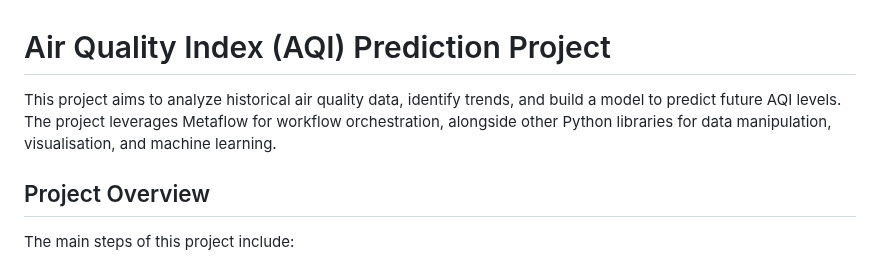
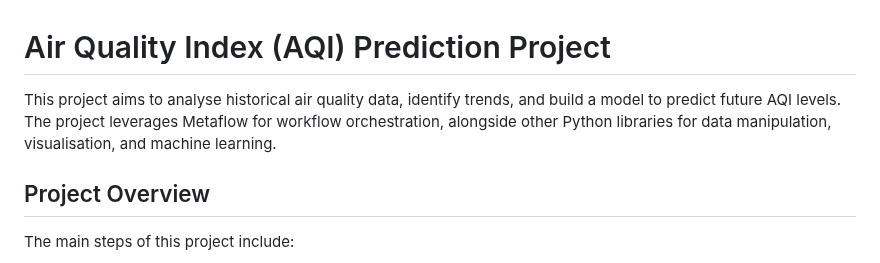
Before and after one commit to ollienicholson/air_quality_prediction, a Markdown page: README.md, the part around the change. GitHub-like rendering.

```diff
--- a/README.md
+++ b/README.md
@@ -1,7 +1,7 @@
 
 # Air Quality Index (AQI) Prediction Project
 
-This project aims to analyze historical air quality data, identify trends, and build a model to predict future AQI levels. The project leverages Metaflow for workflow orchestration, alongside other Python libraries for data manipulation, visualisation, and machine learning.
+This project aims to analyse historical air quality data, identify trends, and build a model to predict future AQI levels. The project leverages Metaflow for workflow orchestration, alongside other Python libraries for data manipulation, visualisation, and machine learning.
 
 ## Project Overview
 
```
